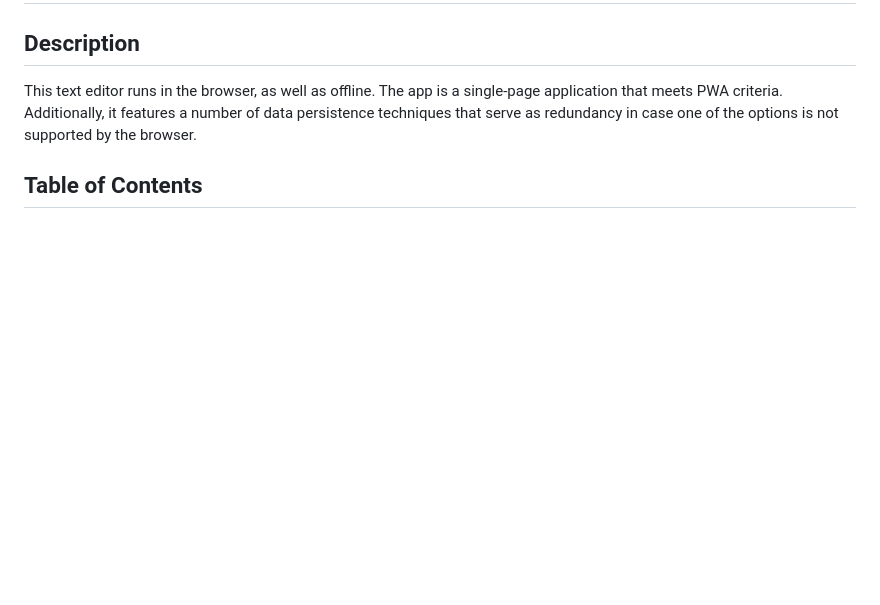
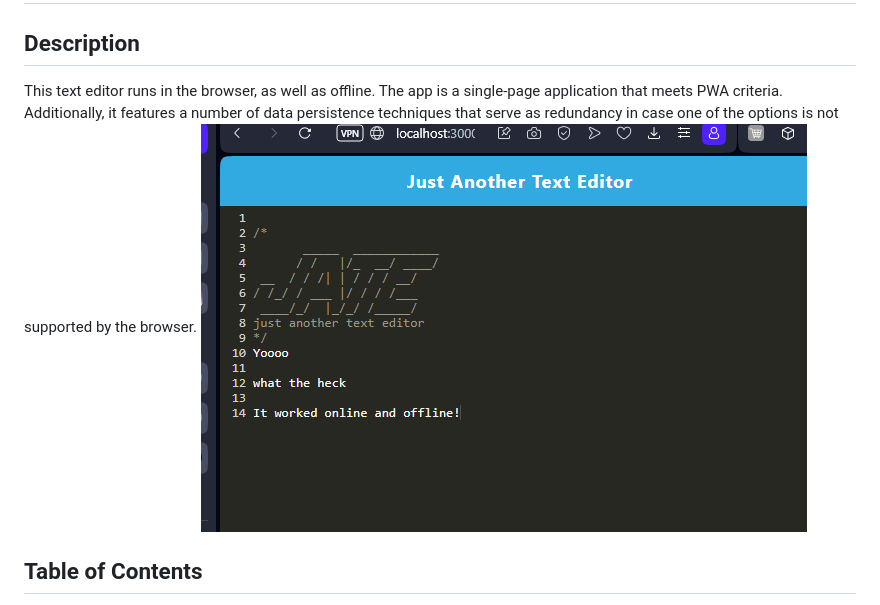
Before and after one commit to tjansson-ui/PwaTextEditor, a Markdown page: README.md, the part around the change. Rendered like a GitHub page; pictures changed too: Assets/JATE.png (added); blank space fills up the shorter version.

```diff
--- a/README.md
+++ b/README.md
@@ -2,6 +2,7 @@
 
 ## Description
 This text editor runs in the browser, as well as offline. The app is a single-page application that meets PWA criteria. Additionally, it features a number of data persistence techniques that serve as redundancy in case one of the options is not supported by the browser.
+![Application Example](Assets/JATE.png)
 
   ## Table of Contents
   * [Installation](#installation)
```
Also changed, not shown: Instructions.md (deleted, +0 -144 lines), Assets/01-manifest.png (deleted), Assets/02-service-worker.png (deleted), Assets/03-idb-storage.png (deleted), 7 other files.
